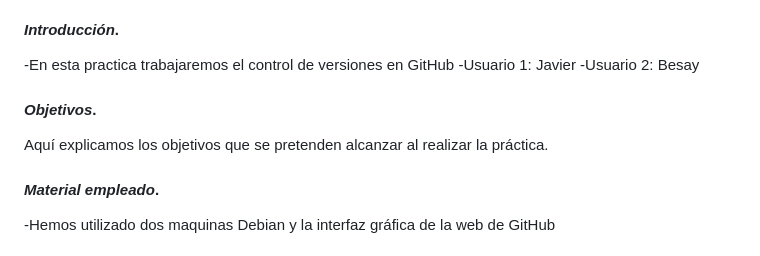
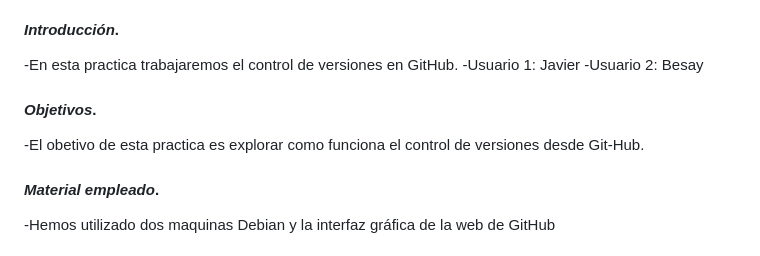
Before and after one commit to JavierCedres/git-work, a Markdown page: a1/README.md, the part around the change. GitHub-like rendering.

```diff
--- a/a1/README.md
+++ b/a1/README.md
@@ -20,13 +20,13 @@
 
 #### ***Introducción***. <a name="id1"></a>
 
--En esta practica trabajaremos el control de versiones en GitHub
+-En esta practica trabajaremos el control de versiones en GitHub.
 -Usuario 1: Javier
 -Usuario 2: Besay
 
 #### ***Objetivos***. <a name="id2"></a>
 
-Aquí explicamos los objetivos que se pretenden alcanzar al realizar la práctica.
+-El obetivo de esta practica es explorar como funciona el control de versiones desde Git-Hub.
 
 #### ***Material empleado***. <a name="id3"></a>
 
```
